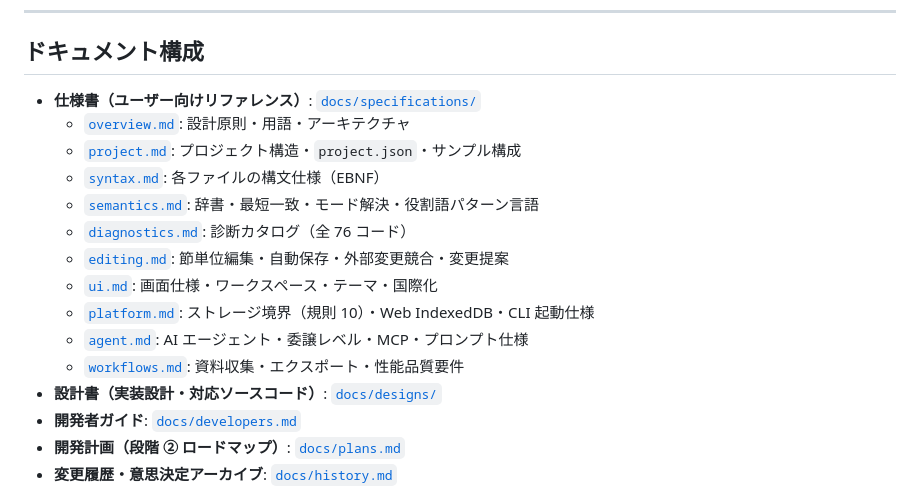
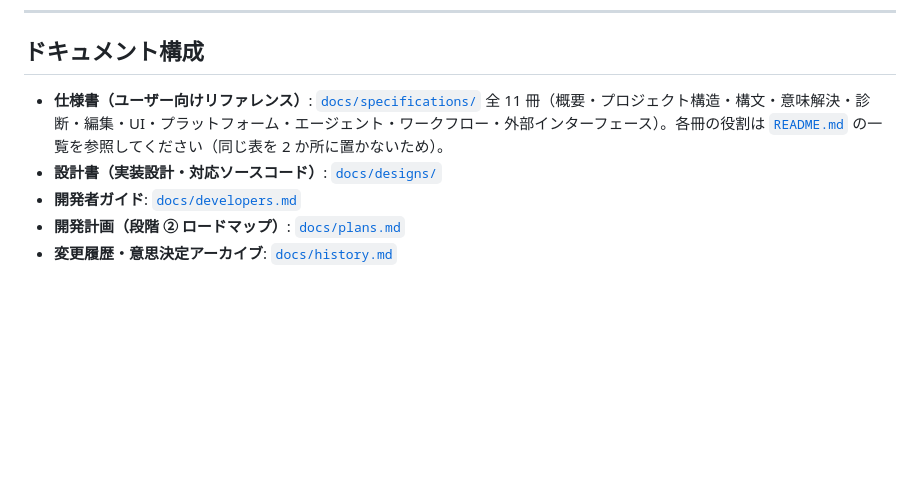
Before and after one commit to sonneko/novnow, a Markdown page: GUIDE.md, the part around the change. Drawn GitHub-style; blank space fills up the shorter version.

```diff
--- a/GUIDE.md
+++ b/GUIDE.md
@@ -61,16 +61,7 @@ novnow --gui
 ## ドキュメント構成
 
 - **仕様書（ユーザー向けリファレンス）**: [`docs/specifications/`](./docs/specifications/)
-  - [`overview.md`](./docs/specifications/overview.md): 設計原則・用語・アーキテクチャ
-  - [`project.md`](./docs/specifications/project.md): プロジェクト構造・`project.json`・サンプル構成
-  - [`syntax.md`](./docs/specifications/syntax.md): 各ファイルの構文仕様（EBNF）
-  - [`semantics.md`](./docs/specifications/semantics.md): 辞書・最短一致・モード解決・役割語パターン言語
-  - [`diagnostics.md`](./docs/specifications/diagnostics.md): 診断カタログ（全 76 コード）
-  - [`editing.md`](./docs/specifications/editing.md): 節単位編集・自動保存・外部変更競合・変更提案
-  - [`ui.md`](./docs/specifications/ui.md): 画面仕様・ワークスペース・テーマ・国際化
-  - [`platform.md`](./docs/specifications/platform.md): ストレージ境界（規則 10）・Web IndexedDB・CLI 起動仕様
-  - [`agent.md`](./docs/specifications/agent.md): AI エージェント・委譲レベル・MCP・プロンプト仕様
-  - [`workflows.md`](./docs/specifications/workflows.md): 資料収集・エクスポート・性能品質要件
+  全 11 冊（概要・プロジェクト構造・構文・意味解決・診断・編集・UI・プラットフォーム・エージェント・ワークフロー・外部インターフェース）。各冊の役割は [`README.md`](./README.md#仕様について) の一覧を参照してください（同じ表を 2 か所に置かないため）。
 - **設計書（実装設計・対応ソースコード）**: [`docs/designs/`](./docs/designs/)
 - **開発者ガイド**: [`docs/developers.md`](./docs/developers.md)
 - **開発計画（段階 ② ロードマップ）**: [`docs/plans.md`](./docs/plans.md)
```
Also changed, not shown: README.en.md (+3 -2 lines), README.md (+3 -2 lines).
